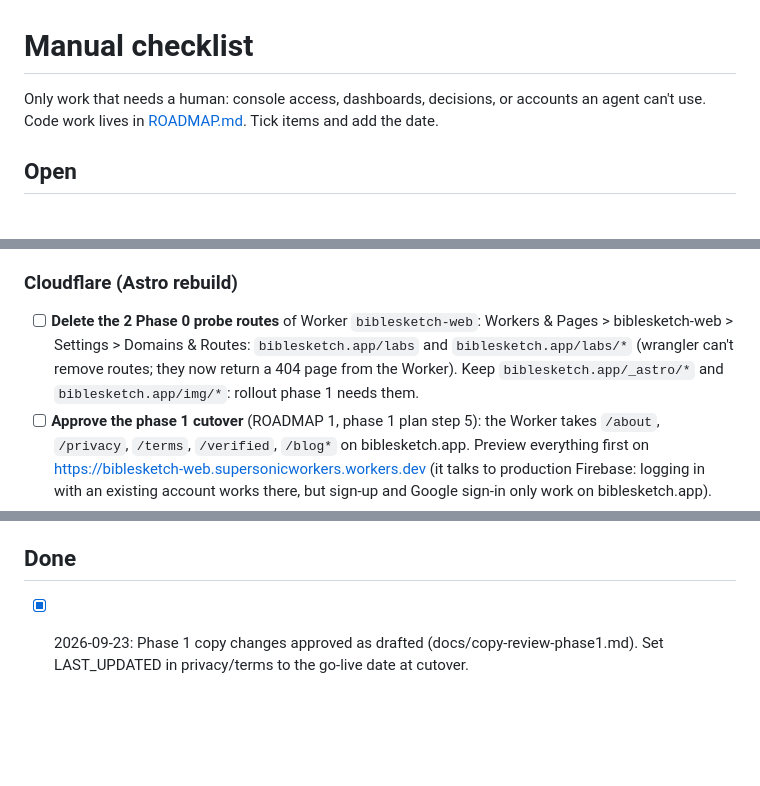
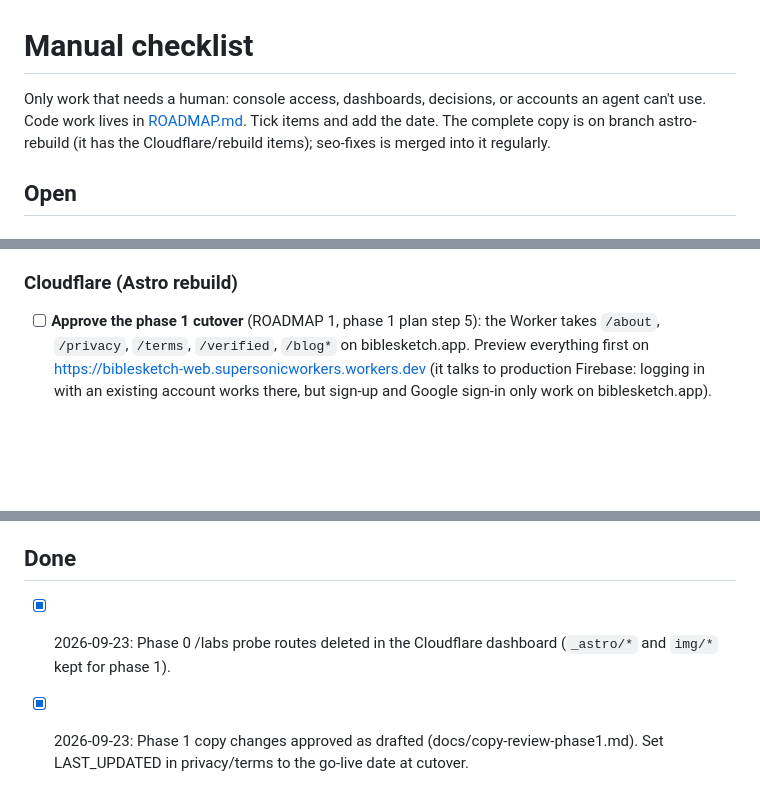
Before and after one commit to SuperSonicSites/BibleSketch, a Markdown page: CHECKLIST.md, 3 parts joined by grey strips. GitHub-like rendering; blank space fills up the shorter version.

Commit message:
CHECKLIST: /labs routes deleted; astro-rebuild holds the complete copy
Co-Authored-By: Claude Opus 5.5 <noreply@anthropic.com>

```diff
--- a/CHECKLIST.md
+++ b/CHECKLIST.md
@@ -1,6 +1,6 @@
 # Manual checklist
 
-Only work that needs a human: console access, dashboards, decisions, or accounts an agent can't use. Code work lives in [ROADMAP.md](ROADMAP.md). Tick items and add the date.
+Only work that needs a human: console access, dashboards, decisions, or accounts an agent can't use. Code work lives in [ROADMAP.md](ROADMAP.md). Tick items and add the date. The complete copy is on branch astro-rebuild (it has the Cloudflare/rebuild items); seo-fixes is merged into it regularly.
 
 ## Open
 
@@ -17,7 +17,6 @@ Only work that needs a human: console access, dashboards, decisions, or accounts
 - [ ] Monitoring alerts for generation failures (ROADMAP S1) — until then, try one generation on the live site each week.
 
 ### Cloudflare (Astro rebuild)
-- [ ] **Delete the 2 Phase 0 probe routes** of Worker `biblesketch-web`: Workers & Pages > biblesketch-web > Settings > Domains & Routes: `biblesketch.app/labs` and `biblesketch.app/labs/*` (wrangler can't remove routes; they now return a 404 page from the Worker). Keep `biblesketch.app/_astro/*` and `biblesketch.app/img/*`: rollout phase 1 needs them.
 - [ ] **Approve the phase 1 cutover** (ROADMAP 1, phase 1 plan step 5): the Worker takes `/about`, `/privacy`, `/terms`, `/verified`, `/blog*` on biblesketch.app. Preview everything first on https://biblesketch-web.supersonicworkers.workers.dev (it talks to production Firebase: logging in with an existing account works there, but sign-up and Google sign-in only work on biblesketch.app).
 - [ ] **Approve the phase 2 cutover** (after phase 1): the Worker takes `/coloring-page*`, `/tags*`, `/profile*` and `/api/*`, and `onSketchWritten` is deployed (secret + URL first, docs/deploying.md).
 - [ ] (Optional, purge check 2c) After rollout phase 2 ships the trigger: make one of your own sketches private in the app, check its `/coloring-page/…` URL 404s within seconds, then make it public again.
@@ -30,6 +29,7 @@ Only work that needs a human: console access, dashboards, decisions, or accounts
 - [ ] **2-4 weeks after 2026-09-22:** Search Console > Pages and Sitemaps: soft 404s and duplicate-canonical counts should fall; the sitemap should show 338 discovered URLs with no errors.
 
 ## Done
+- [x] 2026-09-23: Phase 0 /labs probe routes deleted in the Cloudflare dashboard (`_astro/*` and `img/*` kept for phase 1).
 - [x] 2026-09-23: Phase 1 copy changes approved as drafted (docs/copy-review-phase1.md). Set LAST_UPDATED in privacy/terms to the go-live date at cutover.
 - [x] 2026-09-23: Workers Paid confirmed active on the Cloudflare account; Phase 0 zone probe routes approved.
 - [x] 2026-09-22: Cloudflare purge of `/og.png`, `/logo.png`, Christmas blog cover; Email Obfuscation off; Bot Fight Mode decided.
```
